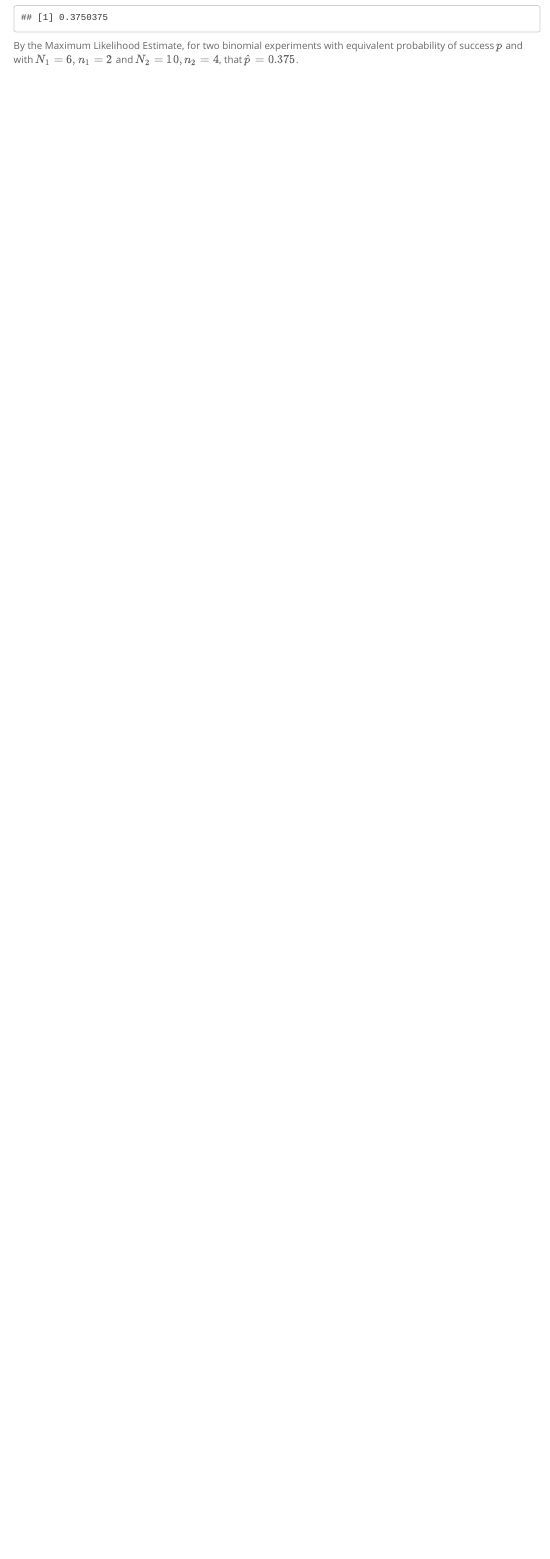
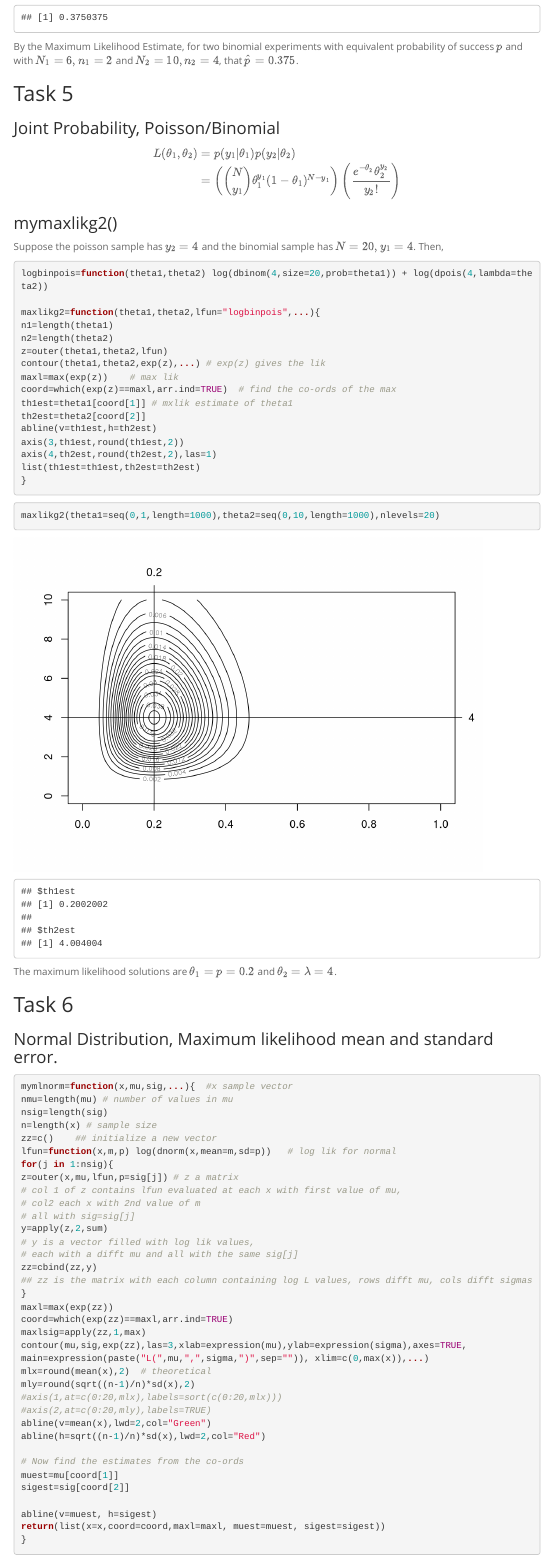
Before and after one commit to SkylerMoomey/Lab-10, an R Markdown document (Lab 10.Rmd): the page in a window 1100 px wide, from 5660 px down before the commit and from 5640 px down after it, so that both start at the same text. Rendered offline with R 4.5, knitr and Pandoc, with nearby package versions; some code elsewhere in the file could not run offline; menus at the side of the page are left out.

Commit message:
Completed lab 10

````diff
--- a/Lab 10.Rmd
+++ b/Lab 10.Rmd
@@ -173,3 +173,89 @@ theta[zmax]   # theta corresponding to max lik
 mymaxlikg(theta=seq(0,1,length=10000))
 ```
 By the Maximum Likelihood Estimate, for two binomial experiments with equivalent probability of success $p$ and with $N_1=6, n_1=2$ and $N_2=10, n_2=4$, that $\hat p=0.375$.
+
+## Task 5
+
+### Joint Probability, Poisson/Binomial
+
+$$
+\begin{equation*}
+  \begin{split}
+    L(\theta_1, \theta_2) &= p(y_1|\theta_1)p(y_2|\theta_2)\\
+                          &= \left({N \choose y_1} \theta_1^{y_1}(1-\theta_1)^{N-y_1} \right) \left(\frac{e^{-\theta_2} \theta_2^{y_2}}{y_2!} \right)
+  \end{split}
+\end{equation*}
+$$
+
+### mymaxlikg2()
+
+Suppose the poisson sample has $y_2=4$ and the binomial sample has $N=20, y_1=4$. Then,
+
+```{r}
+logbinpois=function(theta1,theta2) log(dbinom(4,size=20,prob=theta1)) + log(dpois(4,lambda=theta2))
+
+maxlikg2=function(theta1,theta2,lfun="logbinpois",...){
+n1=length(theta1)
+n2=length(theta2)
+z=outer(theta1,theta2,lfun)
+contour(theta1,theta2,exp(z),...) # exp(z) gives the lik
+maxl=max(exp(z))    # max lik
+coord=which(exp(z)==maxl,arr.ind=TRUE)  # find the co-ords of the max
+th1est=theta1[coord[1]] # mxlik estimate of theta1
+th2est=theta2[coord[2]]
+abline(v=th1est,h=th2est)
+axis(3,th1est,round(th1est,2))
+axis(4,th2est,round(th2est,2),las=1)
+list(th1est=th1est,th2est=th2est)
+}
+```
+
+```{r}
+maxlikg2(theta1=seq(0,1,length=1000),theta2=seq(0,10,length=1000),nlevels=20)
+```
+The maximum likelihood solutions are $\theta_1=p=0.2$ and $\theta_2=\lambda=4$.
+
+## Task 6
+
+### Normal Distribution, Maximum likelihood mean and standard error.
+
+```{r}
+mymlnorm=function(x,mu,sig,...){  #x sample vector
+nmu=length(mu) # number of values in mu
+nsig=length(sig)
+n=length(x) # sample size
+zz=c()    ## initialize a new vector
+lfun=function(x,m,p) log(dnorm(x,mean=m,sd=p))   # log lik for normal
+for(j in 1:nsig){
+z=outer(x,mu,lfun,p=sig[j]) # z a matrix
+# col 1 of z contains lfun evaluated at each x with first value of mu,
+# col2 each x with 2nd value of m
+# all with sig=sig[j]
+y=apply(z,2,sum)
+# y is a vector filled with log lik values,
+# each with a difft mu and all with the same sig[j]
+zz=cbind(zz,y)
+## zz is the matrix with each column containing log L values, rows difft mu, cols difft sigmas
+}
+maxl=max(exp(zz))
+coord=which(exp(zz)==maxl,arr.ind=TRUE)
+maxlsig=apply(zz,1,max)
+contour(mu,sig,exp(zz),las=3,xlab=expression(mu),ylab=expression(sigma),axes=TRUE,
+main=expression(paste("L(",mu,",",sigma,")",sep="")), xlim=c(0,max(x)),...)
+mlx=round(mean(x),2)  # theoretical
+mly=round(sqrt((n-1)/n)*sd(x),2)
+#axis(1,at=c(0:20,mlx),labels=sort(c(0:20,mlx)))
+#axis(2,at=c(0:20,mly),labels=TRUE)
+abline(v=mean(x),lwd=2,col="Green")
+abline(h=sqrt((n-1)/n)*sd(x),lwd=2,col="Red")
+
+# Now find the estimates from the co-ords
+muest=mu[coord[1]]
+sigest=sig[coord[2]]
+
+abline(v=muest, h=sigest)
+return(list(x=x,coord=coord,maxl=maxl, muest=muest, sigest=sigest))
+}
+```
+
+```{r}
````
Also changed, not shown: Lab-10.html, Lab 10.Rmd (75 more changed lines).
